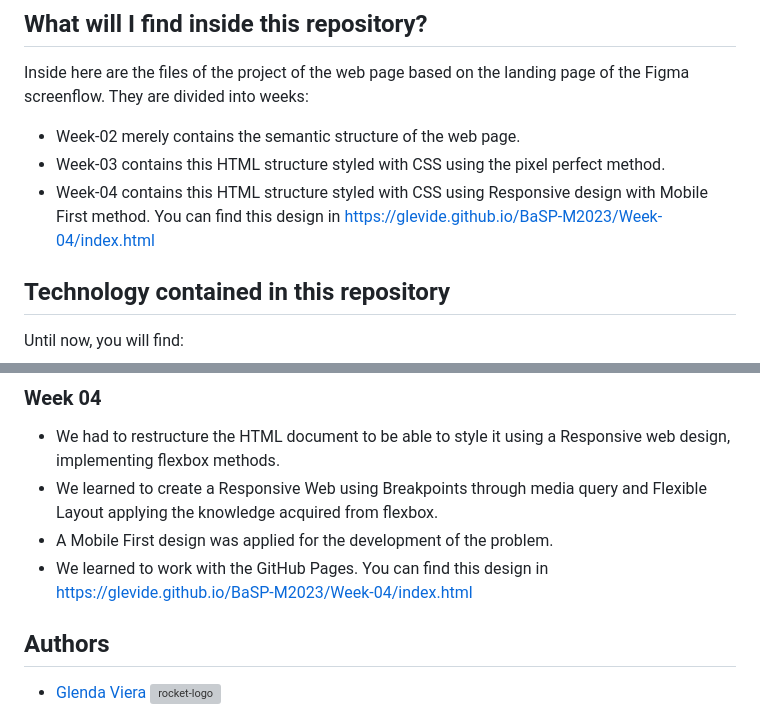
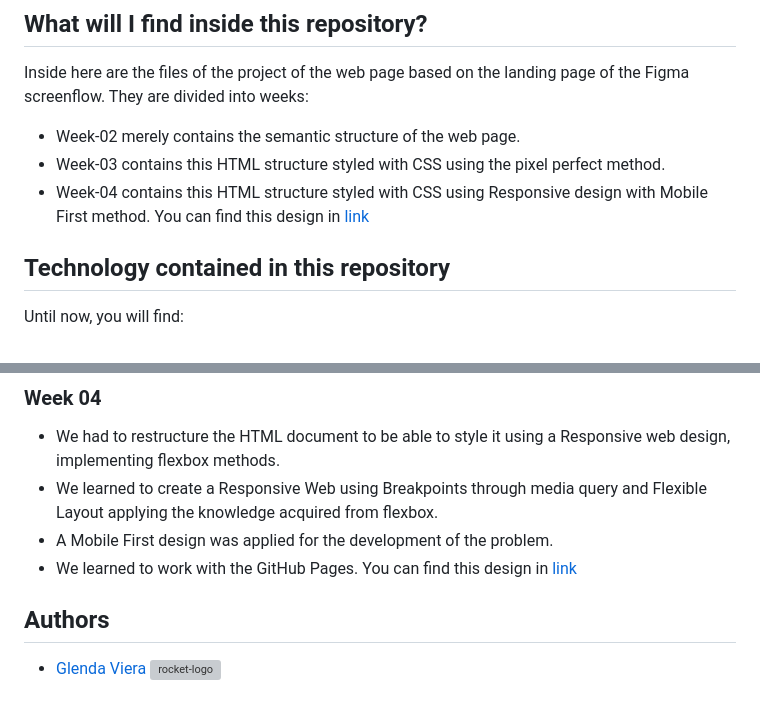
Before and after one commit to GleViDe/BaSP-M2023, a Markdown page: README.md, 2 parts joined by grey strips. GitHub-like rendering; grey boxes are pictures that could not be loaded.

Commit message:
BaSP-W04-2023: README updated

```diff
--- a/README.md
+++ b/README.md
@@ -8,7 +8,7 @@ In this course to become a software professional in web/mobile programming techn
 Inside here are the files of the project of the web page based on the landing page of the Figma screenflow. They are divided into weeks:
 - Week-02 merely contains the semantic structure of the web page.
 - Week-03 contains this HTML structure styled with CSS using the pixel perfect method.
-- Week-04 contains this HTML structure styled with CSS using Responsive design with Mobile First method. You can find this design in https://glevide.github.io/BaSP-M2023/Week-04/index.html
+- Week-04 contains this HTML structure styled with CSS using Responsive design with Mobile First method. You can find this design in [link](https://glevide.github.io/BaSP-M2023/Week-04/index.html)
 
 ## Technology contained in this repository
 
@@ -40,7 +40,7 @@ Until now, you will find:
 - We had to restructure the HTML document to be able to style it using a Responsive web design, implementing flexbox methods.
 - We learned to create a Responsive Web using Breakpoints through media query and Flexible Layout applying the knowledge acquired from flexbox.
 - A Mobile First design was applied for the development of the problem.
-- We learned to work with the GitHub Pages. You can find this design in https://glevide.github.io/BaSP-M2023/Week-04/index.html
+- We learned to work with the GitHub Pages. You can find this design in [link](https://glevide.github.io/BaSP-M2023/Week-04/index.html)
 
 ## Authors
 
```
